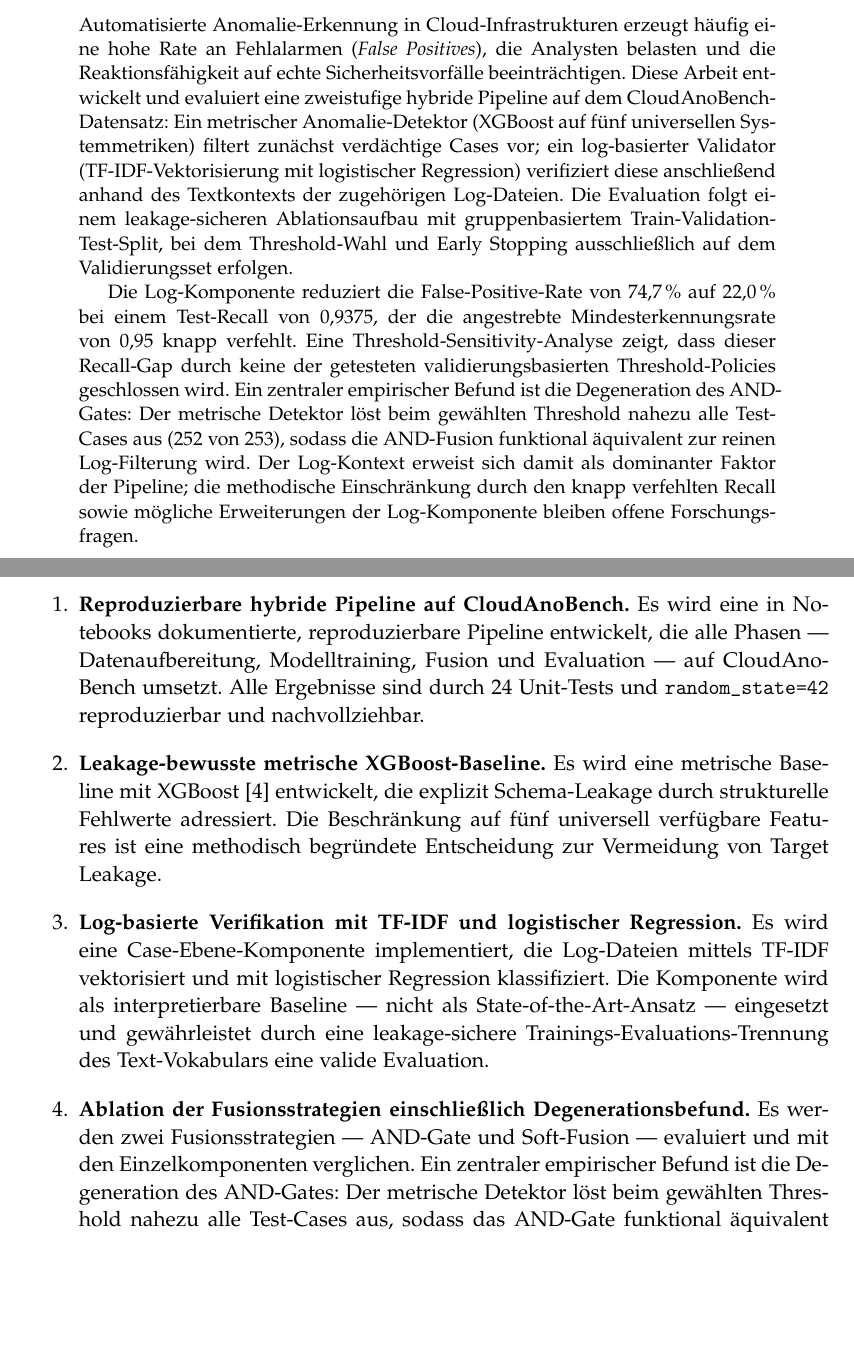
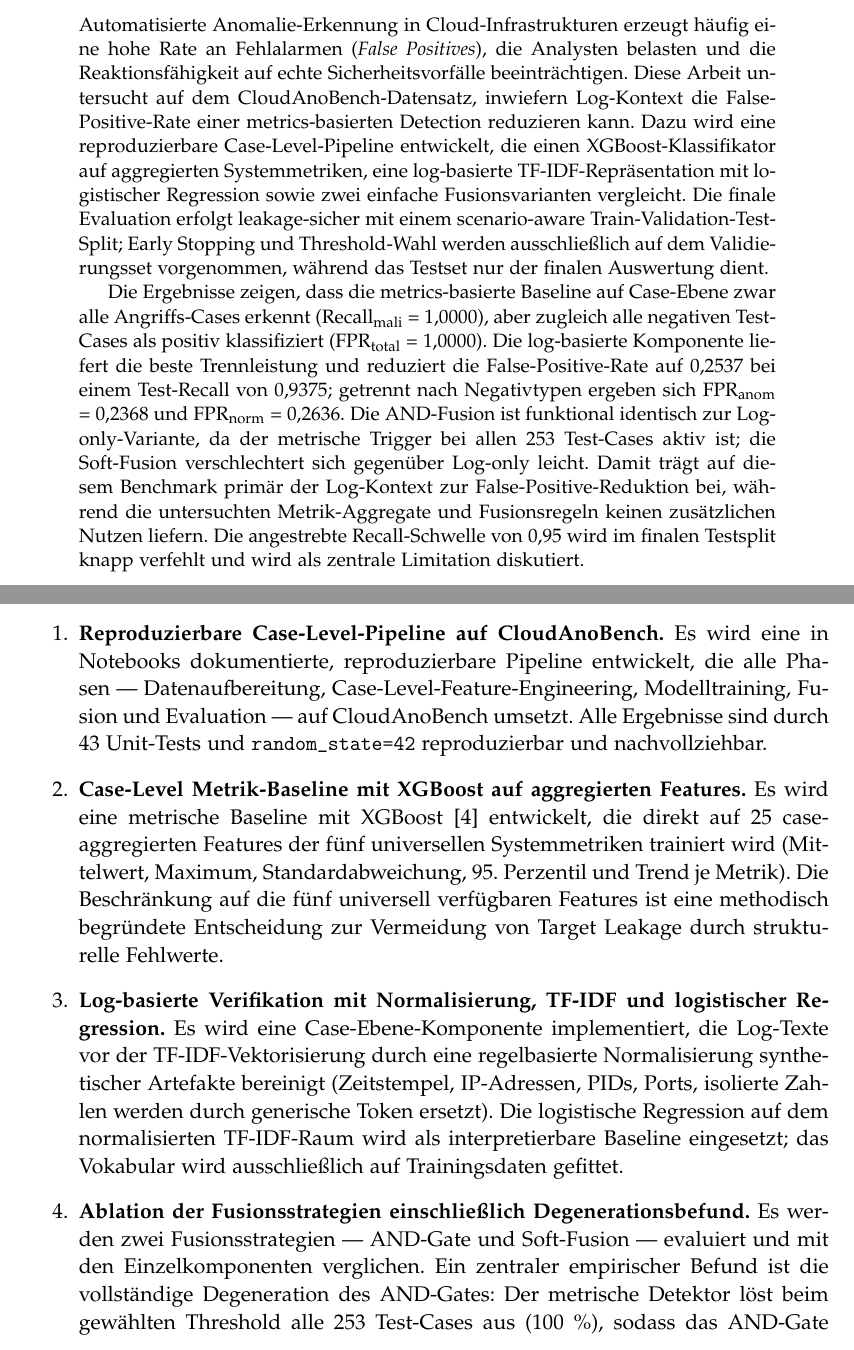
Before and after one commit to Nirosh04/bachelorarbeit-cloudanobench, a LaTeX thesis (thesis/thesis.tex, which reads thesis/1_introduction.tex): two parts of pages 2 and 8 of 31, joined at a grey line, cut so that both start at the same text, the shorter picture padded with empty space. Compiled offline with pdfLaTeX.

Commit message:
Abstrakt und Einleitung aktualisieren

```diff
--- a/thesis/1_introduction.tex
+++ b/thesis/1_introduction.tex
@@ -88,29 +88,30 @@ Skalierungsanalyse ist nicht Gegenstand dieser Arbeit
 Die vorliegende Arbeit leistet die folgenden konkreten Beiträge:
 
 \begin{enumerate}
-  \item \textbf{Reproduzierbare hybride Pipeline auf CloudAnoBench.} Es wird eine
+  \item \textbf{Reproduzierbare Case-Level-Pipeline auf CloudAnoBench.} Es wird eine
     in Notebooks dokumentierte, reproduzierbare Pipeline entwickelt, die alle
-    Phasen~--- Datenaufbereitung, Modelltraining, Fusion und Evaluation~--- auf
-    CloudAnoBench umsetzt. Alle Ergebnisse sind durch 24~Unit-Tests und
-    \texttt{random\_state=42} reproduzierbar und nachvollziehbar.
+    Phasen~--- Datenaufbereitung, Case-Level-Feature-Engineering, Modelltraining,
+    Fusion und Evaluation~--- auf CloudAnoBench umsetzt. Alle Ergebnisse sind durch
+    43~Unit-Tests und \texttt{random\_state=42} reproduzierbar und nachvollziehbar.
 
-  \item \textbf{Leakage-bewusste metrische XGBoost-Baseline.} Es wird eine
-    metrische Baseline mit XGBoost~\cite{chen2016xgboost} entwickelt, die
-    explizit Schema-Leakage durch strukturelle Fehlwerte adressiert. Die
-    Beschränkung auf fünf universell verfügbare Features ist eine methodisch
-    begründete Entscheidung zur Vermeidung von Target Leakage.
+  \item \textbf{Case-Level Metrik-Baseline mit XGBoost auf aggregierten Features.}
+    Es wird eine metrische Baseline mit XGBoost~\cite{chen2016xgboost} entwickelt,
+    die direkt auf 25~case-aggregierten Features der fünf universellen Systemmetriken
+    trainiert wird (Mittelwert, Maximum, Standardabweichung, 95.~Perzentil und Trend
+    je Metrik). Die Beschränkung auf die fünf universell verfügbaren Features ist eine
+    methodisch begründete Entscheidung zur Vermeidung von Target Leakage durch
+    strukturelle Fehlwerte.
 
-  \item \textbf{Log-basierte Verifikation mit TF-IDF und logistischer Regression.}
-    Es wird eine Case-Ebene-Komponente implementiert, die Log-Dateien mittels
-    TF-IDF vektorisiert und mit logistischer Regression klassifiziert. Die
-    Komponente wird als interpretierbare Baseline~--- nicht als State-of-the-Art-Ansatz~---
-    eingesetzt und gewährleistet durch eine leakage-sichere Trainings-Evaluations-Trennung
-    des Text-Vokabulars eine valide Evaluation.
+  \item \textbf{Log-basierte Verifikation mit Normalisierung, TF-IDF und logistischer
+    Regression.} Es wird eine Case-Ebene-Komponente implementiert, die Log-Texte
+    vor der TF-IDF-Vektorisierung durch eine regelbasierte Normalisierung synthetischer
+    Artefakte bereinigt (Zeitstempel, IP-Adressen, PIDs, Ports, isolierte Zahlen werden
+    durch generische Token ersetzt). Die logistische Regression auf dem normalisierten
+    TF-IDF-Raum wird als interpretierbare Baseline eingesetzt; das Vokabular wird
+    ausschließlich auf Trainingsdaten gefittet.
 
   \item \textbf{Ablation der Fusionsstrategien einschließlich Degenerationsbefund.}
     Es werden zwei Fusionsstrategien~--- AND-Gate und Soft-Fusion~--- evaluiert
     und mit den Einzelkomponenten verglichen. Ein zentraler empirischer Befund
-    ist die Degeneration des AND-Gates: Der metrische Detektor löst beim gewählten
-    Threshold nahezu alle Test-Cases aus, sodass das AND-Gate funktional äquivalent
-    zur reinen Log-Filterung wird.     Dieser Befund wird in Abschnitt~\ref{sec:degeneration} explizit
-    diskutiert.
+    ist die vollständige Degeneration des AND-Gates: Der metrische Detektor löst
+    beim gewählten Threshold alle 253~Test-Cases aus (100~\%), sodass das AND-Gate
--- a/thesis/thesis.tex
+++ b/thesis/thesis.tex
@@ -52,24 +52,29 @@
     Automatisierte Anomalie-Erkennung in Cloud-Infrastrukturen erzeugt häufig eine
     hohe Rate an Fehlalarmen (\emph{False Positives}), die Analysten belasten und
     die Reaktionsfähigkeit auf echte Sicherheitsvorfälle beeinträchtigen. Diese Arbeit
-    entwickelt und evaluiert eine zweistufige hybride Pipeline auf dem CloudAnoBench-Datensatz:
-    Ein metrischer Anomalie-Detektor (XGBoost auf fünf universellen Sys\-tem\-me\-tri\-ken)
-    filtert zunächst verdächtige Cases vor; ein log-basierter Validator
-    (TF-IDF-Vektorisierung mit logistischer Regression) verifiziert diese anschließend
-    anhand des Textkontexts der zugehörigen Log-Dateien. Die Evaluation folgt einem
-    leakage-sicheren Ablationsaufbau mit gruppenbasiertem Train-Validation-Test-Split,
-    bei dem Threshold-Wahl und Early Stopping ausschließlich auf dem Validierungsset erfolgen.
+    untersucht auf dem CloudAnoBench-Datensatz, inwiefern Log-Kontext die
+    False-Positive-Rate einer metrics-basierten Detection reduzieren kann. Dazu wird
+    eine reproduzierbare Case-Level-Pipeline entwickelt, die einen XGBoost-Klassifikator
+    auf aggregierten Systemmetriken, eine log-basierte TF-IDF-Repräsentation mit
+    logistischer Regression sowie zwei einfache Fusionsvarianten vergleicht.
+    Die finale Evaluation erfolgt leakage-sicher mit einem scenario-aware
+    Train-Validation-Test-Split; Early Stopping und Threshold-Wahl werden ausschließlich
+    auf dem Validierungsset vorgenommen, während das Testset nur der finalen Auswertung dient.
 
-    Die Log-Komponente reduziert die False-Positive-Rate von 74{,}7\,\% auf 22{,}0\,\%
-    bei einem Test-Recall von 0{,}9375, der die angestrebte Mindesterkennungsrate von
-    0{,}95 knapp verfehlt. Eine Threshold-Sensitivity-Analyse zeigt, dass dieser
-    Recall-Gap durch keine der getesteten validierungsbasierten Threshold-Policies
-    geschlossen wird. Ein zentraler empirischer Befund ist die Degeneration des
-    AND-Gates: Der metrische Detektor löst beim gewählten Threshold nahezu alle
-    Test-Cases aus (252 von 253), sodass die AND-Fusion funktional äquivalent zur
-    reinen Log-Filterung wird. Der Log-Kontext erweist sich damit als dominanter Faktor
-    der Pipeline; die methodische Einschränkung durch den knapp verfehlten Recall sowie
-    mögliche Erweiterungen der Log-Komponente bleiben offene Forschungsfragen.
+    Die Ergebnisse zeigen, dass die metrics-basierte Baseline auf Case-Ebene zwar
+    alle Angriffs-Cases erkennt (Recall$_\text{mali}$ = 1{,}0000), aber zugleich alle
+    negativen Test-Cases als positiv klassifiziert
+    (FPR$_\text{total}$ = 1{,}0000). Die log-basierte Komponente liefert die beste
+    Trennleistung und reduziert die False-Positive-Rate auf 0{,}2537 bei einem
+    Test-Recall von 0{,}9375; getrennt nach Negativtypen ergeben sich
+    FPR$_\text{anom}$ = 0{,}2368 und FPR$_\text{norm}$ = 0{,}2636. Die AND-Fusion
+    ist funktional identisch zur Log-only-Variante, da der metrische Trigger bei allen
+    253~Test-Cases aktiv ist; die Soft-Fusion verschlechtert sich gegenüber Log-only
+    leicht. Damit trägt auf diesem Benchmark primär der Log-Kontext zur
+    False-Positive-Reduktion bei, während die untersuchten Metrik-Aggregate und
+    Fusionsregeln keinen zusätzlichen Nutzen liefern. Die angestrebte Recall-Schwelle
+    von 0{,}95 wird im finalen Testsplit knapp verfehlt und wird als zentrale
+    Limitation diskutiert.
 }
 
 \include{declaration}
```
Also changed, not shown: thesis/thesis.pdf, thesis/1_introduction.tex (3 more changed lines).
